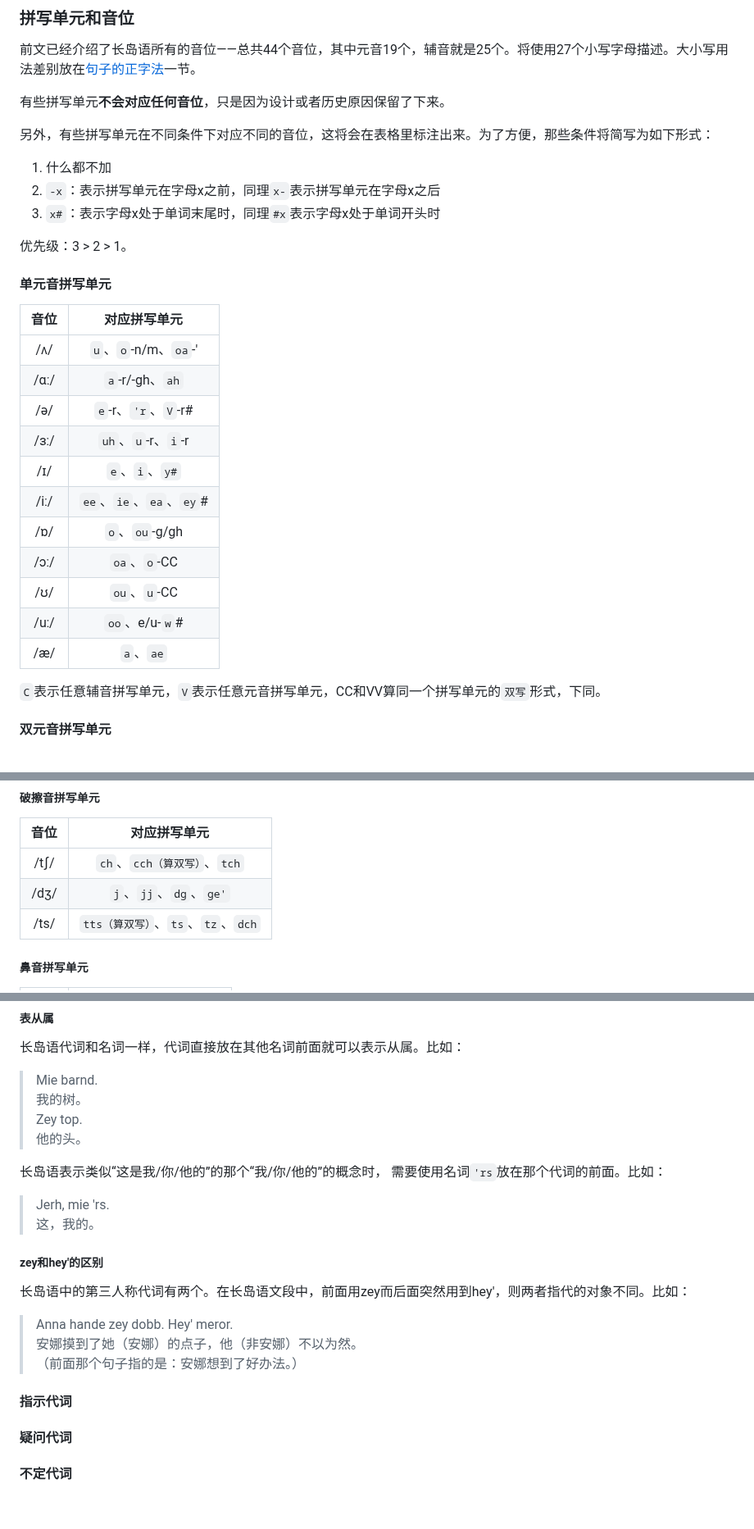
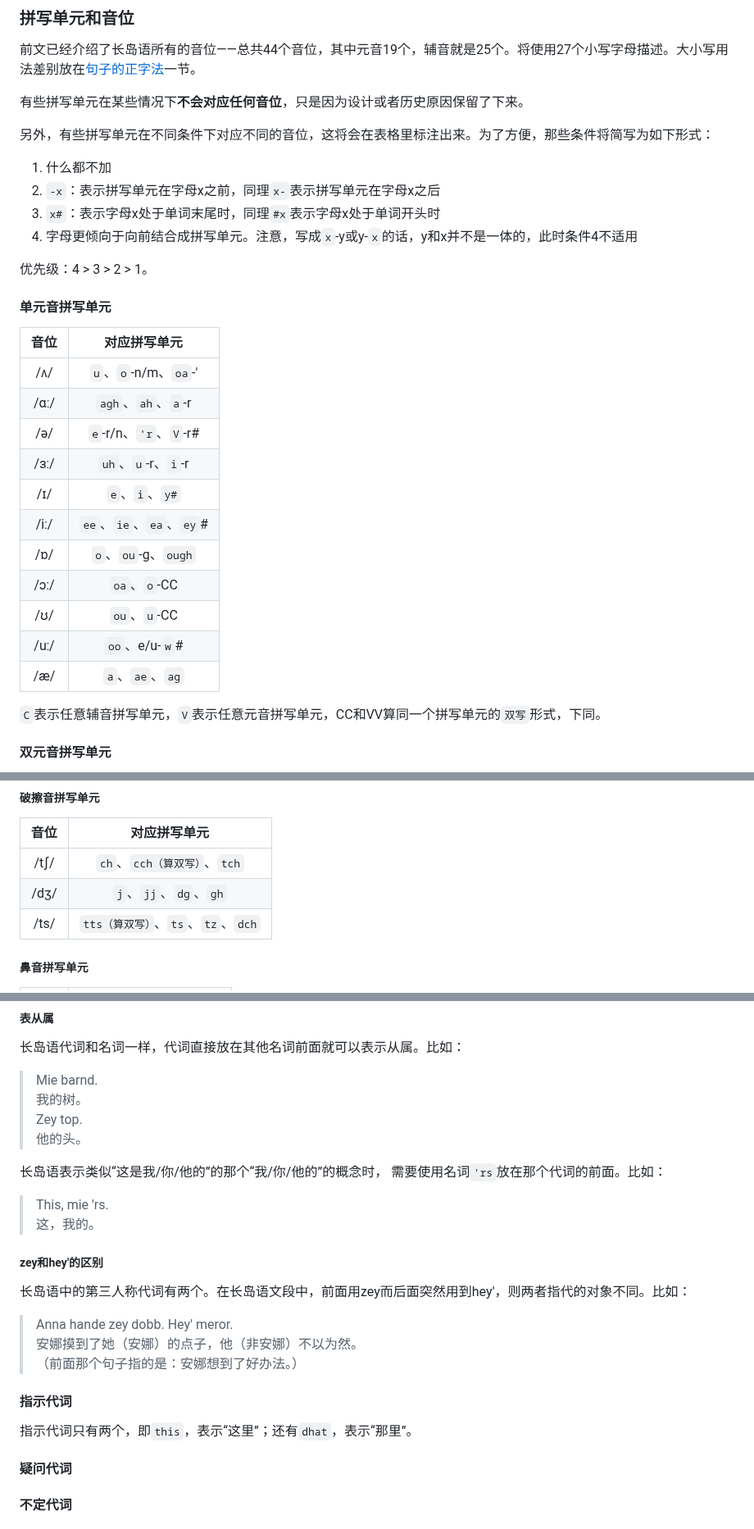
Before and after one commit to MobDollogeTwinch/MobDollogeTwinch.github.io, a Markdown page: longoue_lang.md, 3 parts joined by grey strips. Shown at 82% size. Drawn GitHub-style; blank space fills up the shorter version.

```diff
--- a/longoue_lang.md
+++ b/longoue_lang.md
@@ -325,31 +325,32 @@ C...CVC...C\
 
 前文已经介绍了长岛语所有的音位——总共44个音位，其中元音19个，辅音就是25个。将使用27个小写字母描述。大小写用法差别放在[句子的正字法](#句子的正字法)一节。
 
-有些拼写单元**不会对应任何音位**，只是因为设计或者历史原因保留了下来。
+有些拼写单元在某些情况下**不会对应任何音位**，只是因为设计或者历史原因保留了下来。
 
 另外，有些拼写单元在不同条件下对应不同的音位，这将会在表格里标注出来。为了方便，那些条件将简写为如下形式：
 
 1. 什么都不加
 2. `-x`：表示拼写单元在字母x之前，同理`x-`表示拼写单元在字母x之后
 3. `x#`：表示字母x处于单词末尾时，同理`#x`表示字母x处于单词开头时
+4. 字母更倾向于向前结合成拼写单元。注意，写成`x`-y或y-`x`的话，y和x并不是一体的，此时条件4不适用
 
-优先级：3 > 2 > 1。
+优先级：4 > 3 > 2 > 1。
 
 #### 单元音拼写单元
 
 | 音位 | 对应拼写单元                    |
 | :--: | :-----------------------------: |
 | /ʌ/  | `u`、`o`-n/m、`oa`-'            |
-| /ɑː/ | `a`-r/-gh、`ah`                 |
-| /ə/  | `e`-r、`'r`、`V`-r#             |
+| /ɑː/ | `agh`、`ah`、`a`-r              |
+| /ə/  | `e`-r/n、`'r`、`V`-r#           |
 | /ɜː/ | `uh`、`u`-r、`i`-r              |
 | /ɪ/  | `e`、`i`、`y#`                  |
 | /iː/ | `ee`、`ie`、`ea`、`ey`#         |
-| /ɒ/  | `o`、`ou`-g/gh                  |
+| /ɒ/  | `o`、`ou`-g、`ough`             |
 | /ɔː/ | `oa`、`o`-CC                    |
 | /ʊ/  | `ou`、`u`-CC                    |
 | /uː/ | `oo`、e/u-`w`#                  |
-| /æ/ | `a`、`ae`                       |
+| /æ/ | `a`、`ae`、`ag`                 |
 
 `C`表示任意辅音拼写单元，`V`表示任意元音拼写单元，CC和VV算同一个拼写单元的`双写`形式，下同。
 
@@ -406,7 +407,7 @@ C...CVC...C\
 |     音位   |              对应拼写单元               |
 | :--------: | :-------------------------------------: |
 |    /tʃ/    |       `ch`、`cch（算双写）`、`tch`      |
-|    /dʒ/    |             `j`、`jj`、`dg`、`ge'`      |
+|    /dʒ/    |             `j`、`jj`、`dg`、`gh`       |
 |    /ts/    |`tts（算双写）`、`ts`、`tz`、`dch`       |
 
 ##### 鼻音拼写单元
@@ -518,7 +546,7 @@ Zey top. \
 
 长岛语表示类似“这是我/你/他的”的那个“我/你/他的”的概念时，
 需要使用名词`'rs`放在那个代词的前面。比如：
-> Jerh, mie 'rs.\
+> This, mie 'rs.\
 这，我的。
 
 ##### zey和hey'的区别
@@ -528,6 +556,8 @@ Zey top. \
 （前面那个句子指的是：安娜想到了好办法。）
 
 #### 指示代词
+
+指示代词只有两个，即`this`，表示“这里”；还有`dhat`，表示“那里”。
 
 #### 疑问代词
 
```
Also changed, not shown: other parts of longoue_lang.md (+33 -6 lines).
